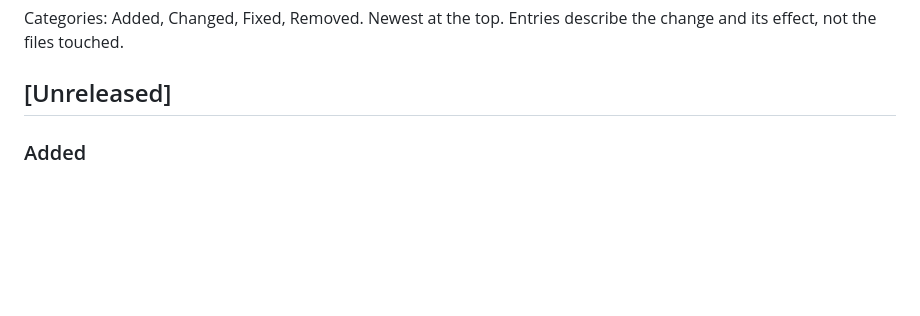
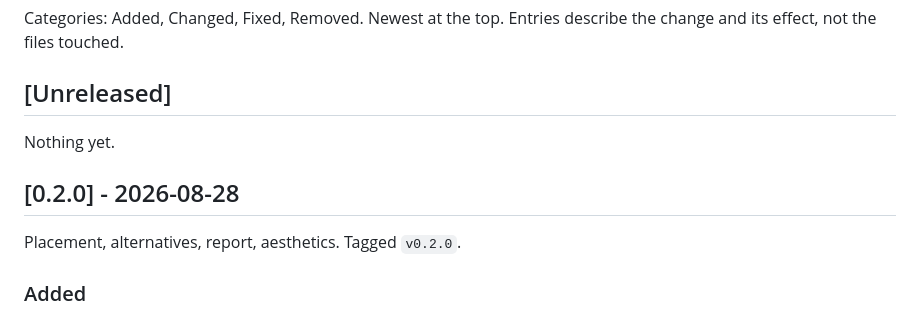
Before and after one commit to pc296/FuquaConAndCert, a Markdown page: CHANGELOG.md, the part around the change. GitHub-like rendering; blank space fills up the shorter version.

Commit message:
docs(governance): cut save point v0.2.0
Closes the 0.2.0 section in CHANGELOG.md and points GOVERNANCE.md's
status section at the new tag.

```diff
--- a/CHANGELOG.md
+++ b/CHANGELOG.md
@@ -7,6 +7,12 @@ Last updated: 2026-08-28
 Categories: Added, Changed, Fixed, Removed. Newest at the top. Entries describe the change and its effect, not the files touched.
 
 ## [Unreleased]
+
+Nothing yet.
+
+## [0.2.0] - 2026-08-28
+
+Placement, alternatives, report, aesthetics. Tagged `v0.2.0`.
 
 ### Added
 
```
Also changed, not shown: GOVERNANCE.md (+1 -1 lines).
